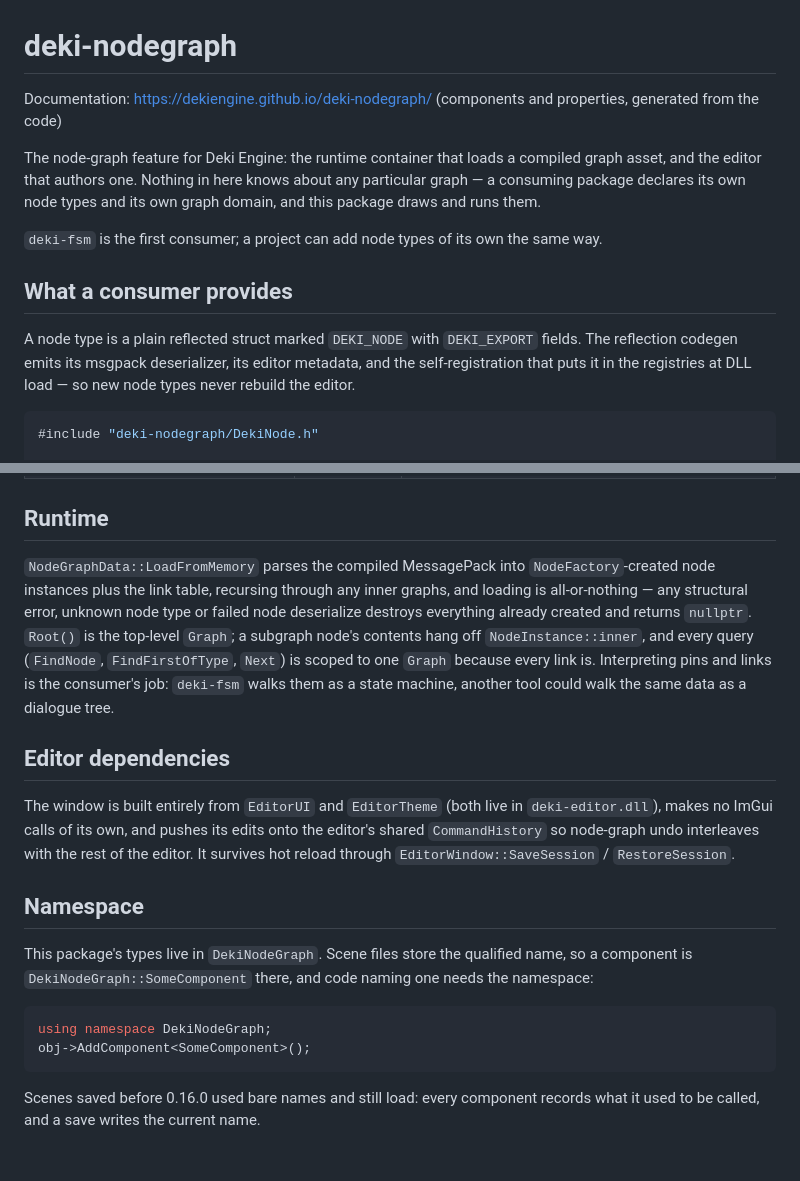
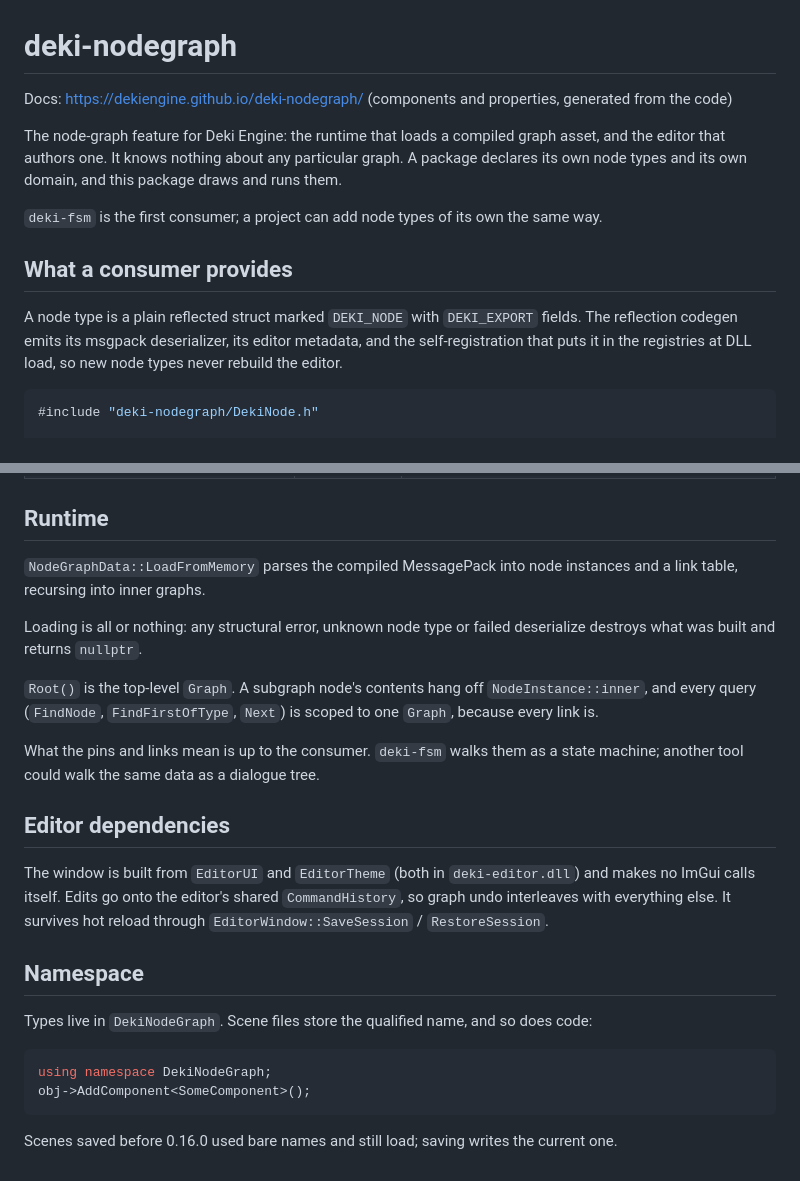
Before and after one commit to dekiengine/deki-nodegraph, a Markdown page: README.md, 2 parts joined by grey strips. Drawn GitHub-style.

Commit message:
README: plainer wording
Same facts, fewer words. The shared boilerplate (namespace note, install,
licence) was three sentences where one does, and the longer sections had
wind-ups in front of them. Em dashes out, to match the website.

Co-Authored-By: Claude Opus 5 <noreply@anthropic.com>

````diff
--- a/README.md
+++ b/README.md
@@ -1,11 +1,11 @@
 # deki-nodegraph
 
-Documentation: https://dekiengine.github.io/deki-nodegraph/ (components and properties, generated from the code)
+Docs: https://dekiengine.github.io/deki-nodegraph/ (components and properties, generated from the code)
 
-The node-graph feature for Deki Engine: the runtime container that loads a
-compiled graph asset, and the editor that authors one. Nothing in here knows
-about any particular graph — a consuming package declares its own node types and
-its own graph domain, and this package draws and runs them.
+The node-graph feature for Deki Engine: the runtime that loads a compiled
+graph asset, and the editor that authors one. It knows nothing about any
+particular graph. A package declares its own node types and its own domain,
+and this package draws and runs them.
 
 `deki-fsm` is the first consumer; a project can add node types of its own the
 same way.
@@ -14,8 +14,8 @@ same way.
 
 A node type is a plain reflected struct marked `DEKI_NODE` with `DEKI_EXPORT`
 fields. The reflection codegen emits its msgpack deserializer, its editor
-metadata, and the self-registration that puts it in the registries at DLL load
-— so new node types never rebuild the editor.
+metadata, and the self-registration that puts it in the registries at DLL load,
+so new node types never rebuild the editor.
 
 ```cpp
 #include "deki-nodegraph/DekiNode.h"
@@ -96,34 +96,33 @@ its inspector or owns a graph, never both.
 
 ## Runtime
 
-`NodeGraphData::LoadFromMemory` parses the compiled MessagePack into
-`NodeFactory`-created node instances plus the link table, recursing through any
-inner graphs, and loading is all-or-nothing — any structural error, unknown node
-type or failed node deserialize destroys everything already created and returns
-`nullptr`. `Root()` is the top-level `Graph`; a subgraph node's contents hang
-off `NodeInstance::inner`, and every query (`FindNode`, `FindFirstOfType`,
-`Next`) is scoped to one `Graph` because every link is. Interpreting pins and
-links is the consumer's job: `deki-fsm` walks them as a state machine, another
-tool could walk the same data as a dialogue tree.
+`NodeGraphData::LoadFromMemory` parses the compiled MessagePack into node
+instances and a link table, recursing into inner graphs.
+
+Loading is all or nothing: any structural error, unknown node type or failed
+deserialize destroys what was built and returns `nullptr`.
+
+`Root()` is the top-level `Graph`. A subgraph node's contents hang off
+`NodeInstance::inner`, and every query (`FindNode`, `FindFirstOfType`, `Next`)
+is scoped to one `Graph`, because every link is.
+
+What the pins and links mean is up to the consumer. `deki-fsm` walks them as a
+state machine; another tool could walk the same data as a dialogue tree.
 
 ## Editor dependencies
 
-The window is built entirely from `EditorUI` and `EditorTheme` (both live in
-`deki-editor.dll`), makes no ImGui calls of its own, and pushes its edits onto
-the editor's shared `CommandHistory` so node-graph undo interleaves with the
-rest of the editor. It survives hot reload through
-`EditorWindow::SaveSession` / `RestoreSession`.
+The window is built from `EditorUI` and `EditorTheme` (both in
+`deki-editor.dll`) and makes no ImGui calls itself. Edits go onto the editor's
+shared `CommandHistory`, so graph undo interleaves with everything else. It
+survives hot reload through `EditorWindow::SaveSession` / `RestoreSession`.
 
 ## Namespace
 
-This package's types live in `DekiNodeGraph`. Scene files store the qualified
-name, so a component is `DekiNodeGraph::SomeComponent` there, and code naming one
-needs the namespace:
+Types live in `DekiNodeGraph`. Scene files store the qualified name, and so does code:
 
 ```cpp
 using namespace DekiNodeGraph;
 obj->AddComponent<SomeComponent>();
 ```
 
-Scenes saved before 0.16.0 used bare names and still load: every component
-records what it used to be called, and a save writes the current name.
+Scenes saved before 0.16.0 used bare names and still load; saving writes the current one.
````
Also changed, not shown: other parts of README.md (+1 -1 lines).
